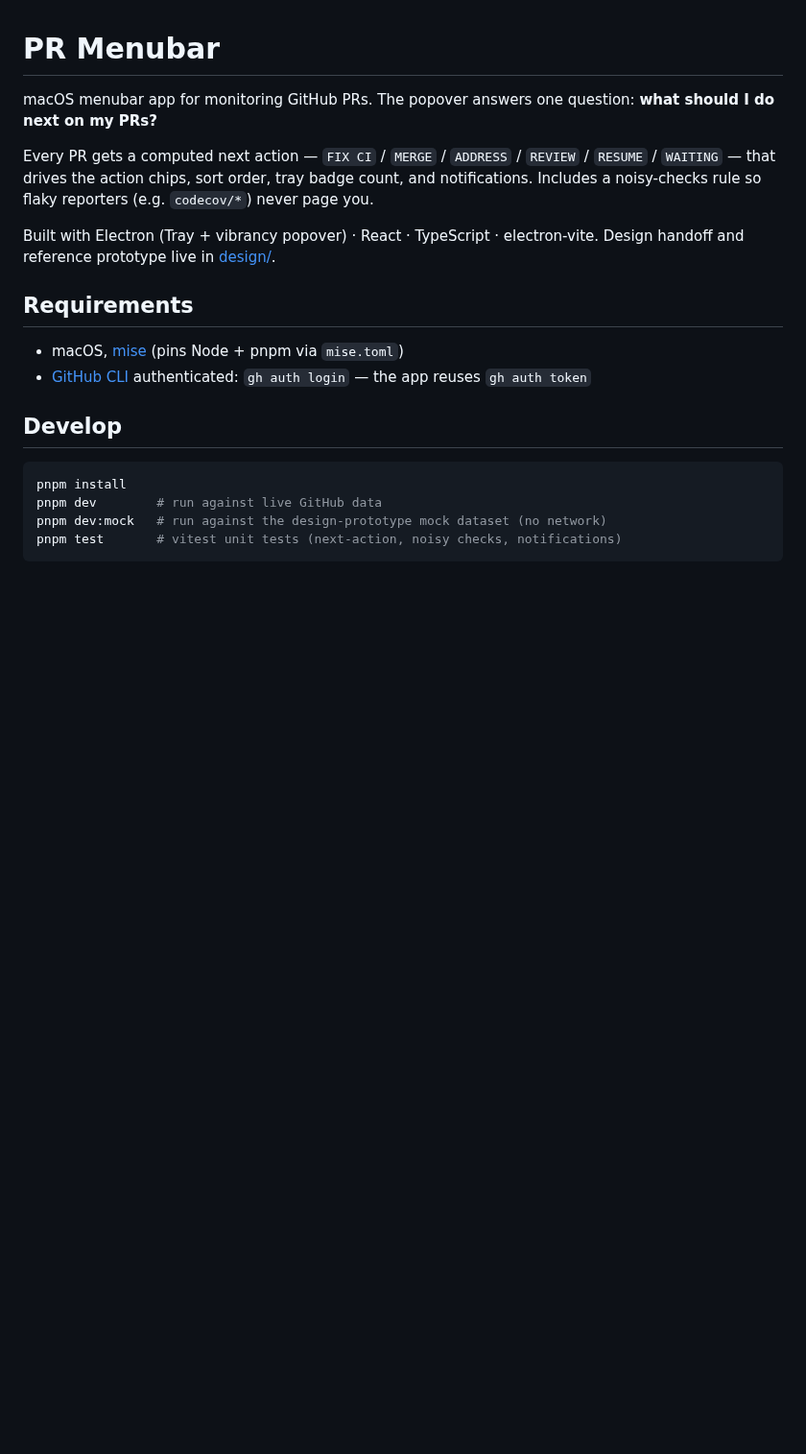
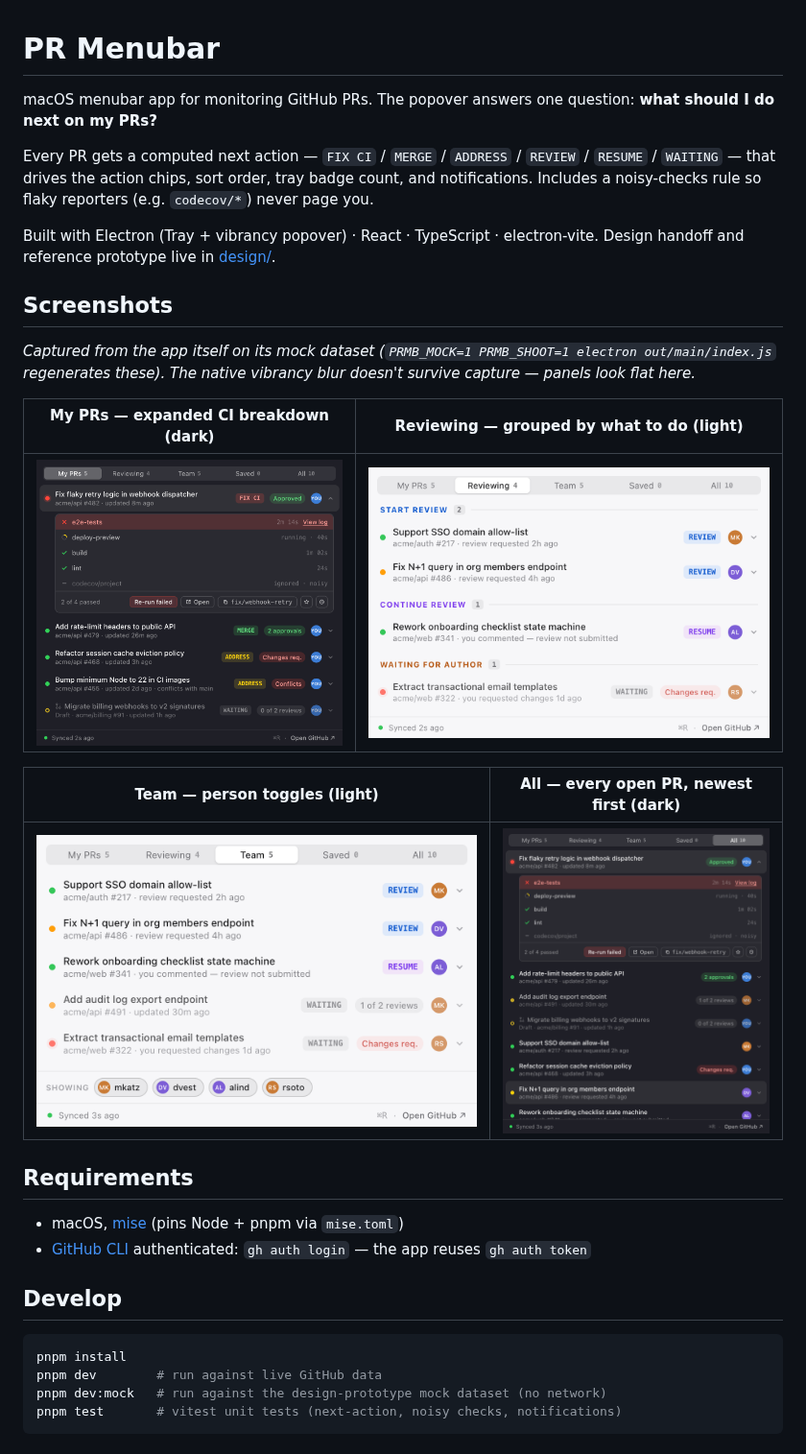
Before and after one commit to carolineartz/pr-menubar, a Markdown page: README.md, the part around the change. Shown at 96% size. Drawn GitHub-style; pictures changed too: docs/screenshots/all-dark.png (added), docs/screenshots/my-prs-dark.png (added), docs/screenshots/reviewing-light.png (added); blank space fills up the shorter version.

```diff
--- a/README.md
+++ b/README.md
@@ -5,6 +5,18 @@ macOS menubar app for monitoring GitHub PRs. The popover answers one question: *
 Every PR gets a computed next action — `FIX CI` / `MERGE` / `ADDRESS` / `REVIEW` / `RESUME` / `WAITING` — that drives the action chips, sort order, tray badge count, and notifications. Includes a noisy-checks rule so flaky reporters (e.g. `codecov/*`) never page you.
 
 Built with Electron (Tray + vibrancy popover) · React · TypeScript · electron-vite. Design handoff and reference prototype live in [design/](design/HANDOFF.md).
+
+## Screenshots
+
+*Captured from the app itself on its mock dataset (`PRMB_MOCK=1 PRMB_SHOOT=1 electron out/main/index.js` regenerates these). The native vibrancy blur doesn't survive capture — panels look flat here.*
+
+| My PRs — expanded CI breakdown (dark) | Reviewing — grouped by what to do (light) |
+|---|---|
+| ![My PRs, dark](docs/screenshots/my-prs-dark.png) | ![Reviewing, light](docs/screenshots/reviewing-light.png) |
+
+| Team — person toggles (light) | All — every open PR, newest first (dark) |
+|---|---|
+| ![Team, light](docs/screenshots/team-light.png) | ![All, dark](docs/screenshots/all-dark.png) |
 
 ## Requirements
 
```
Also changed, not shown: 6 other files.
